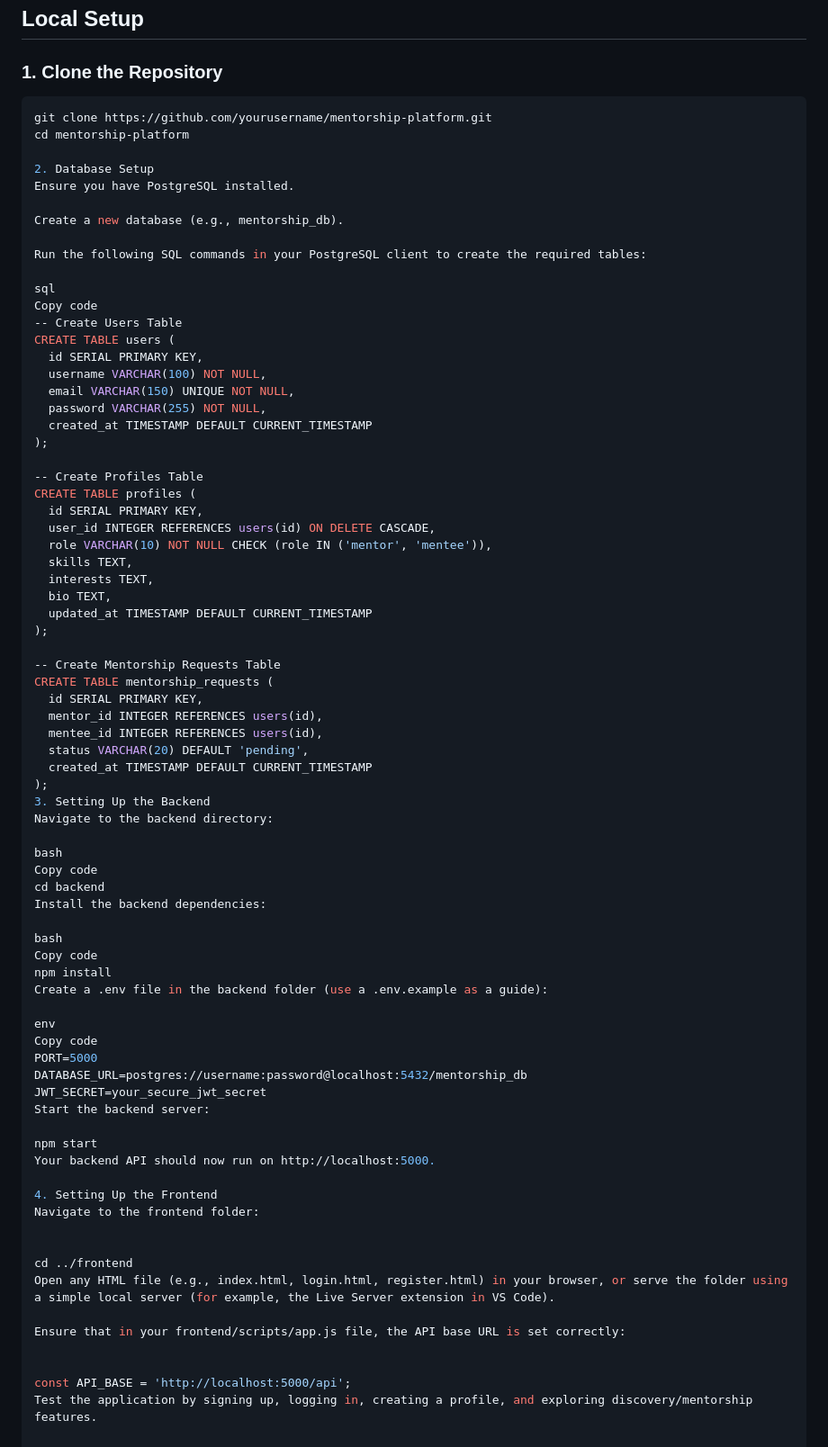
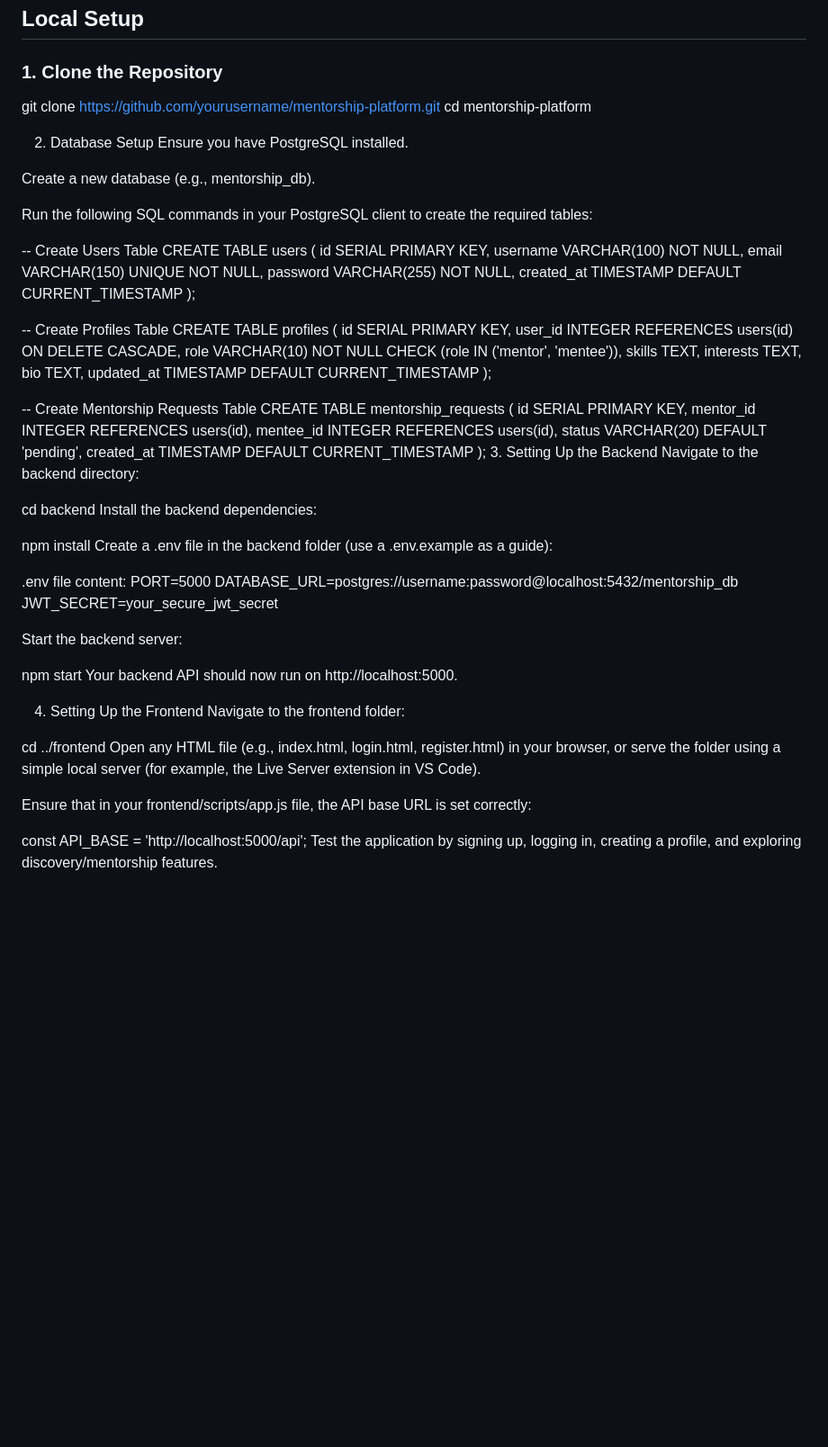
Before and after one commit to heyimaaditya/MentorMatching, a Markdown page: README.md, the part around the change. Shown: that part at 90% size. Rendered like a GitHub page; blank space fills up the shorter version.

````diff
--- a/README.md
+++ b/README.md
@@ -27,7 +27,6 @@ The Mentorship Matching Platform is a full-stack web application that allows use
 
 ### 1. Clone the Repository
 
-```bash
 git clone https://github.com/yourusername/mentorship-platform.git
 cd mentorship-platform
 
@@ -38,8 +37,7 @@ Create a new database (e.g., mentorship_db).
 
 Run the following SQL commands in your PostgreSQL client to create the required tables:
 
-sql
-Copy code
+
 -- Create Users Table
 CREATE TABLE users (
   id SERIAL PRIMARY KEY,
@@ -71,21 +69,19 @@ CREATE TABLE mentorship_requests (
 3. Setting Up the Backend
 Navigate to the backend directory:
 
-bash
-Copy code
+
 cd backend
 Install the backend dependencies:
 
-bash
-Copy code
 npm install
 Create a .env file in the backend folder (use a .env.example as a guide):
 
-env
-Copy code
+.env file content:
 PORT=5000
 DATABASE_URL=postgres://username:password@localhost:5432/mentorship_db
 JWT_SECRET=your_secure_jwt_secret
+
+
 Start the backend server:
 
 npm start
@@ -100,6 +96,5 @@ Open any HTML file (e.g., index.html, login.html, register.html) in your browser
 
 Ensure that in your frontend/scripts/app.js file, the API base URL is set correctly:
 
-
 const API_BASE = 'http://localhost:5000/api';
 Test the application by signing up, logging in, creating a profile, and exploring discovery/mentorship features.
````
